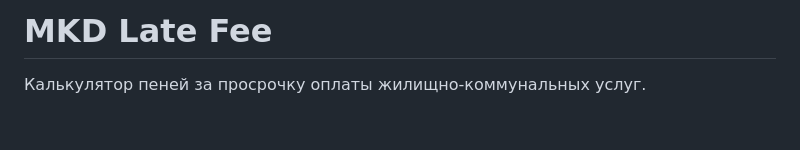
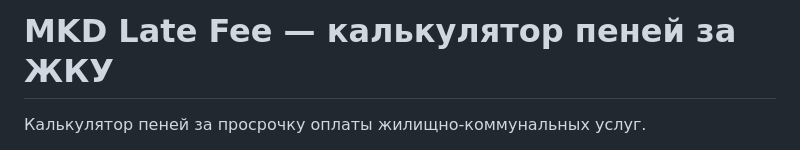
Before and after one commit to xNoHerox/MKD-Late-fee, a Markdown page: README.md, the part around the change. Drawn GitHub-style; blank space fills up the shorter version.

```diff
--- a/README.md
+++ b/README.md
@@ -1,4 +1,4 @@
-# MKD Late Fee
+# MKD Late Fee — калькулятор пеней за ЖКУ
 
 Калькулятор пеней за просрочку оплаты жилищно-коммунальных услуг.
 
```
